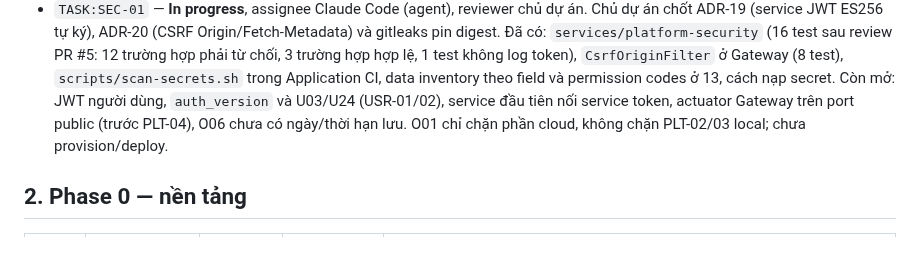
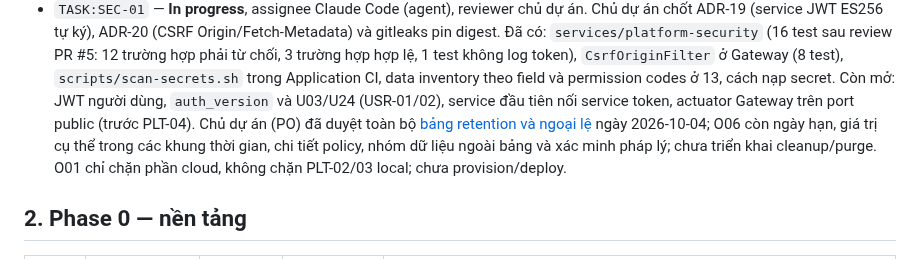
Before and after one commit to trunghieunef/fashion-ecommerce-platform, a Markdown page: docs/delivery/10_backlog.md, the part around the change. GitHub-like rendering.

```diff
--- a/docs/delivery/10_backlog.md
+++ b/docs/delivery/10_backlog.md
@@ -74,7 +74,9 @@ PLT-04/05, AWS/K3s/ECR/ArgoCD, provider sandbox và các task business Phase 1 k
   `CsrfOriginFilter` ở Gateway (8 test), `scripts/scan-secrets.sh` trong Application CI,
   data inventory theo field và permission codes ở 13, cách nạp secret. Còn mở: JWT người dùng,
   `auth_version` và U03/U24 (USR-01/02), service đầu tiên nối service token, actuator Gateway
-  trên port public (trước PLT-04), O06 chưa có ngày/thời hạn lưu.
+  trên port public (trước PLT-04). Chủ dự án (PO) đã duyệt toàn bộ [bảng retention và ngoại lệ](../operations/13_operations_security.md)
+  ngày 2026-10-04; O06 còn ngày hạn, giá trị cụ thể trong các khung thời gian, chi tiết policy,
+  nhóm dữ liệu ngoài bảng và xác minh pháp lý; chưa triển khai cleanup/purge.
   O01 chỉ chặn phần cloud, không chặn PLT-02/03 local; chưa provision/deploy.
 
 ## 2. Phase 0 — nền tảng
```
Also changed, not shown: docs/design/08_decisions.md (+1 -1 lines), docs/operations/13_operations_security.md (+41 -1 lines).
